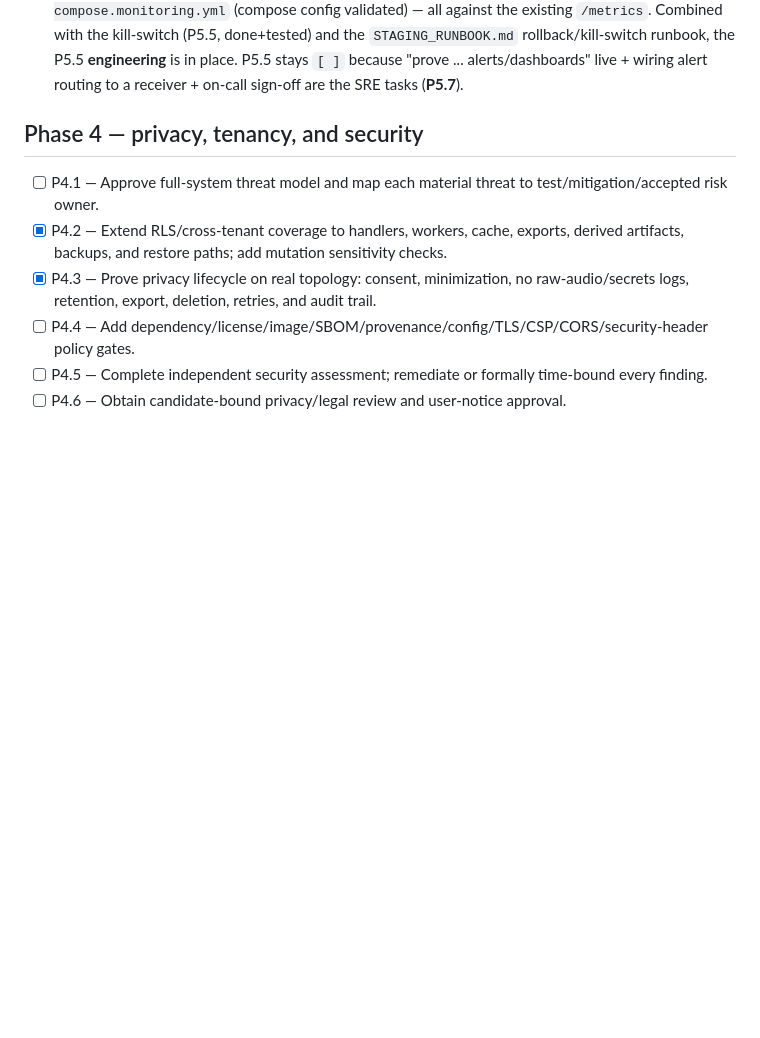
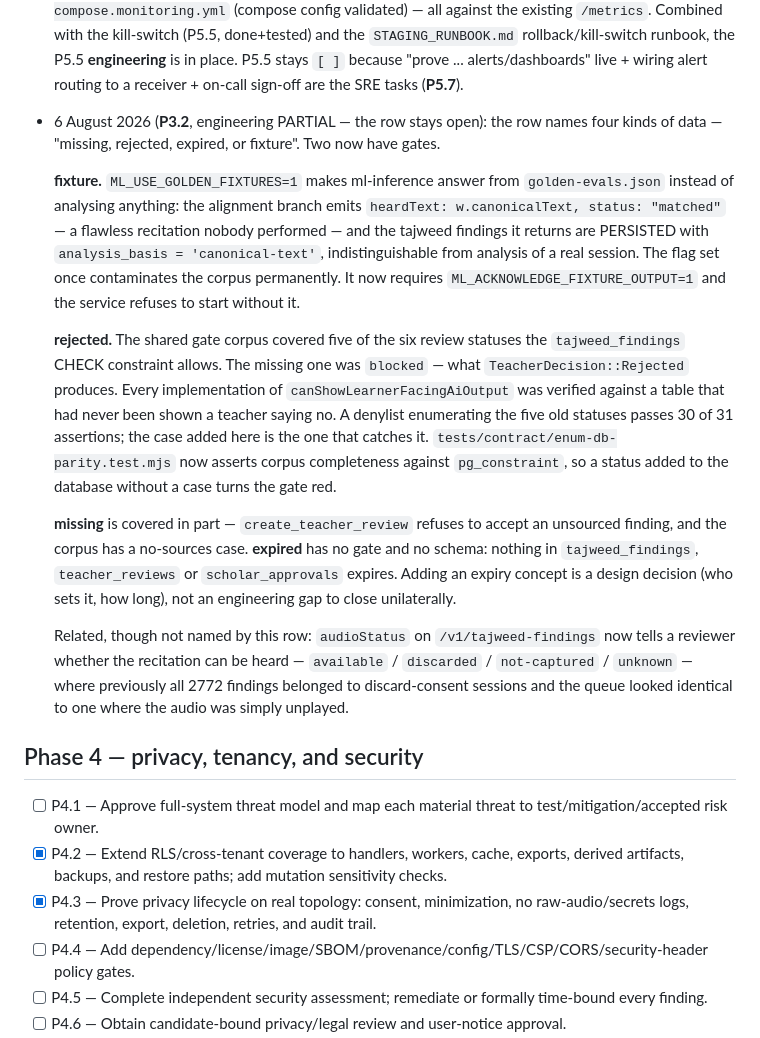
Before and after one commit to HawzhinBlanca/QrAi, a Markdown page: specs/readiness-recovery-10-10/tasks.md, the part around one of its changes. GitHub-like rendering; blank space fills up the shorter version.

```diff
--- a/specs/readiness-recovery-10-10/tasks.md
+++ b/specs/readiness-recovery-10-10/tasks.md
@@ -454,6 +486,35 @@ independent verification, or release evidence. P3 remains open.
   in place. P5.5 stays `[ ]` because "prove ... alerts/dashboards" live + wiring
   alert routing to a receiver + on-call sign-off are the SRE tasks (**P5.7**).
 
+
+- 6 August 2026 (**P3.2**, engineering PARTIAL — the row stays open): the row names four kinds of
+  data — "missing, rejected, expired, or fixture". Two now have gates.
+
+  **fixture.** `ML_USE_GOLDEN_FIXTURES=1` makes ml-inference answer from `golden-evals.json`
+  instead of analysing anything: the alignment branch emits `heardText: w.canonicalText,
+  status: "matched"` — a flawless recitation nobody performed — and the tajweed findings it returns
+  are PERSISTED with `analysis_basis = 'canonical-text'`, indistinguishable from analysis of a real
+  session. The flag set once contaminates the corpus permanently. It now requires
+  `ML_ACKNOWLEDGE_FIXTURE_OUTPUT=1` and the service refuses to start without it.
+
+  **rejected.** The shared gate corpus covered five of the six review statuses the
+  `tajweed_findings` CHECK constraint allows. The missing one was `blocked` — what
+  `TeacherDecision::Rejected` produces. Every implementation of `canShowLearnerFacingAiOutput` was
+  verified against a table that had never been shown a teacher saying no. A denylist enumerating the
+  five old statuses passes 30 of 31 assertions; the case added here is the one that catches it.
+  `tests/contract/enum-db-parity.test.mjs` now asserts corpus completeness against `pg_constraint`,
+  so a status added to the database without a case turns the gate red.
+
+  **missing** is covered in part — `create_teacher_review` refuses to accept an unsourced finding,
+  and the corpus has a no-sources case. **expired** has no gate and no schema: nothing in
+  `tajweed_findings`, `teacher_reviews` or `scholar_approvals` expires. Adding an expiry concept is
+  a design decision (who sets it, how long), not an engineering gap to close unilaterally.
+
+  Related, though not named by this row: `audioStatus` on `/v1/tajweed-findings` now tells a
+  reviewer whether the recitation can be heard — `available` / `discarded` / `not-captured` /
+  `unknown` — where previously all 2772 findings belonged to discard-consent sessions and the queue
+  looked identical to one where the audio was simply unplayed.
+
 ## Phase 4 — privacy, tenancy, and security
 
 - [ ] P4.1 — Approve full-system threat model and map each material threat to test/mitigation/accepted risk owner.
```
Also changed, not shown: other parts of specs/readiness-recovery-10-10/tasks.md (+32 -0 lines).
